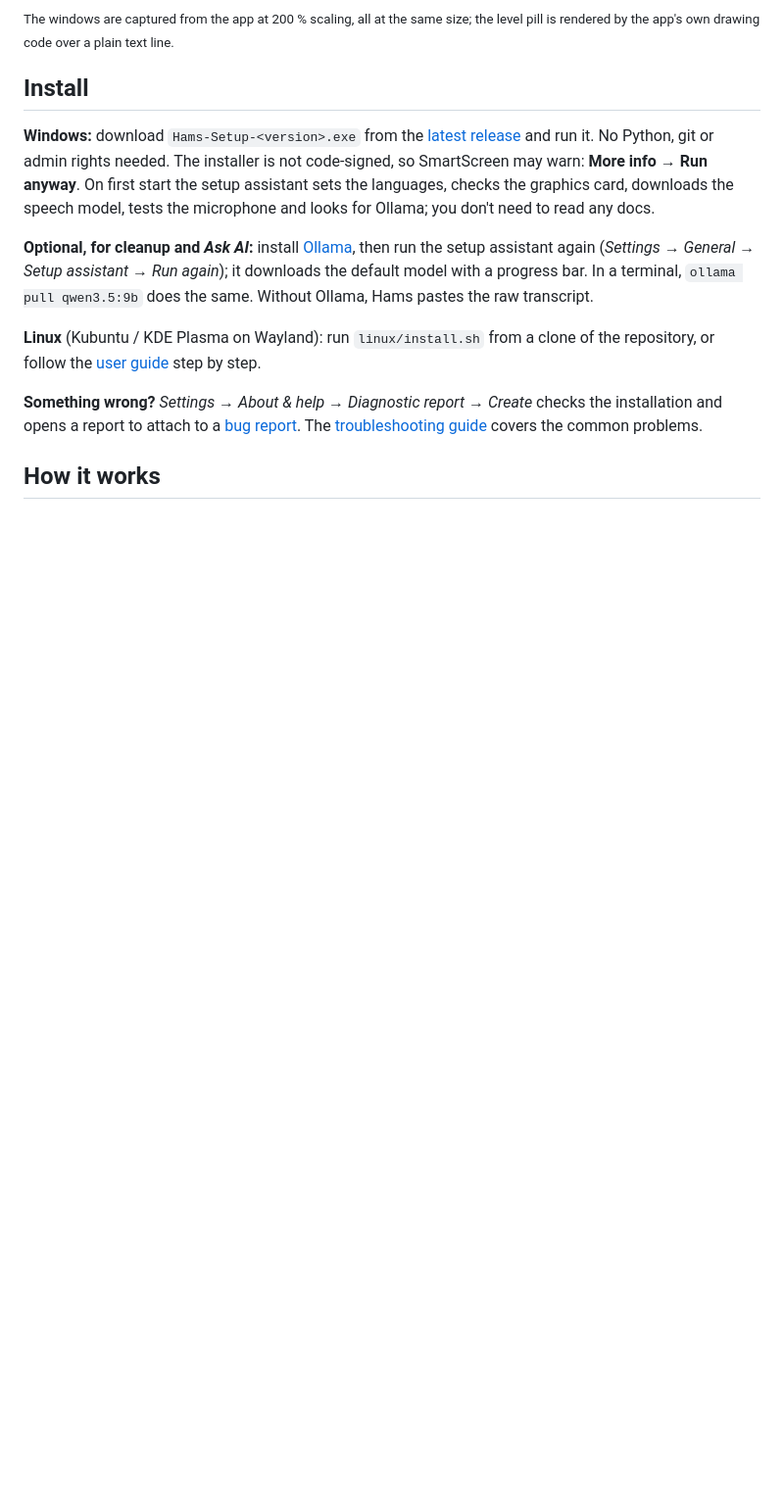
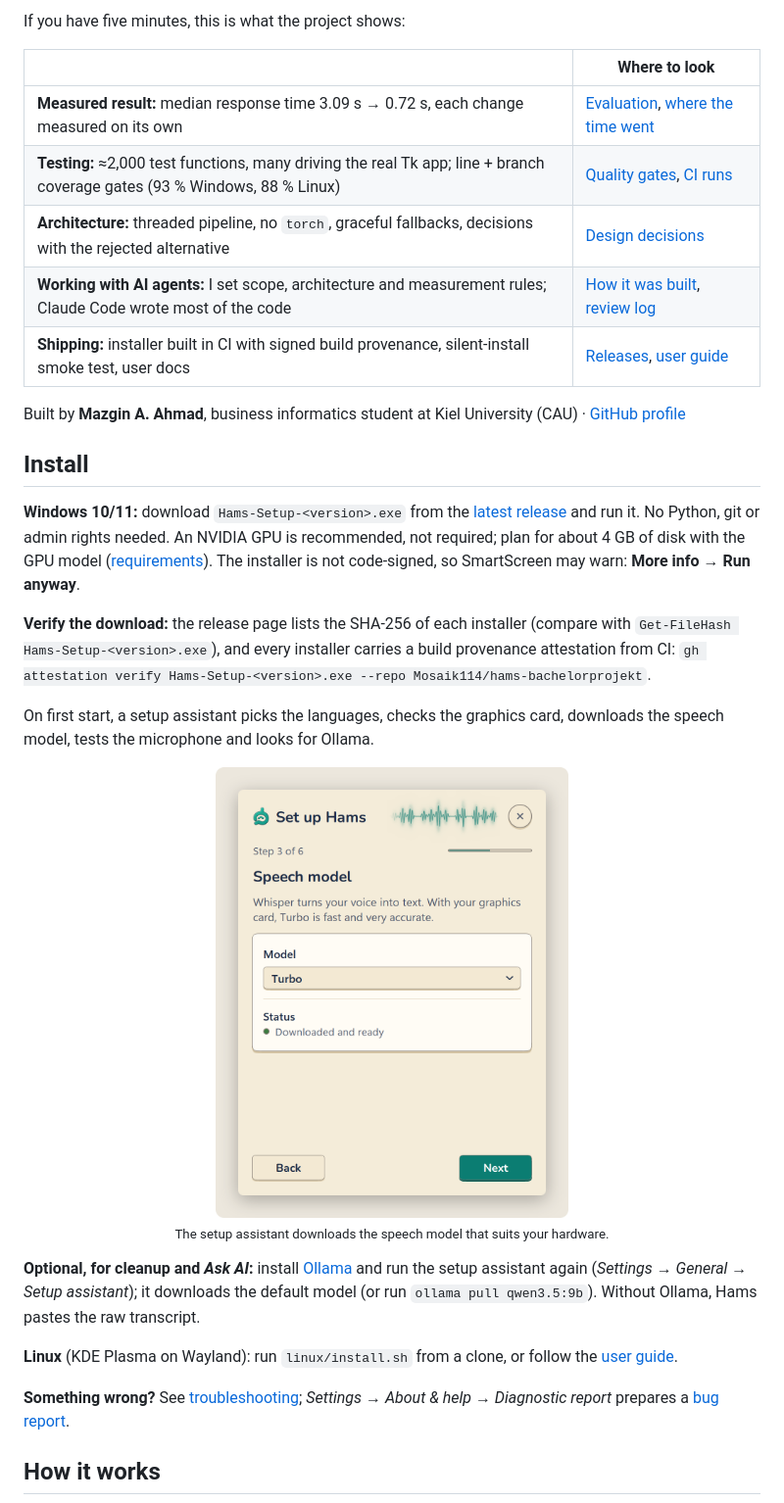
Before and after one commit to Mosaik114/hams-bachelorprojekt, a Markdown page: README.md, the part around one of its changes. Shown at 98% size. Rendered like a GitHub page; blank space fills up the shorter version.

```diff
--- a/README.md
+++ b/README.md
@@ -80,25 +54,43 @@
 
-<sub>The windows are captured from the app at 200 % scaling, all at the same size; the level pill is rendered
-by the app's own drawing code over a plain text line.</sub>
+If you have five minutes, this is what the project shows:
+
+| | Where to look |
+|---|---|
+| **Measured result:** median response time 3.09 s → 0.72 s, each change measured on its own | [Evaluation](docs/evaluation.md#headline-results), [where the time went](docs/evaluation.md#where-the-time-went) |
+| **Testing:** ≈2,000 test functions, many driving the real Tk app; line + branch coverage gates (93 % Windows, 88 % Linux) | [Quality gates](docs/architecture.md#quality-gates), [CI runs](https://github.com/Mosaik114/hams-bachelorprojekt/actions/workflows/ci.yml) |
+| **Architecture:** threaded pipeline, no `torch`, graceful fallbacks, decisions with the rejected alternative | [Design decisions](docs/architecture.md#design-decisions) |
+| **Working with AI agents:** I set scope, architecture and measurement rules; Claude Code wrote most of the code | [How it was built](#how-it-was-built), [review log](docs/reviews.md) |
+| **Shipping:** installer built in CI with signed build provenance, silent-install smoke test, user docs | [Releases](https://github.com/Mosaik114/hams-bachelorprojekt/releases), [user guide](docs/user-guide.md) |
+
+Built by **Mazgin A. Ahmad**, business informatics student at Kiel University (CAU) ·
+[GitHub profile](https://github.com/Mosaik114)
 
 ## Install
 
-**Windows:** download `Hams-Setup-<version>.exe` from the
+**Windows 10/11:** download `Hams-Setup-<version>.exe` from the
 [latest release](https://github.com/Mosaik114/hams-bachelorprojekt/releases/latest) and run it. No Python, git or
-admin rights needed. The installer is not code-signed, so SmartScreen may warn: **More info → Run anyway**. On first
-start the setup assistant sets the languages, checks the graphics card, downloads the speech model, tests the
-microphone and looks for Ollama; you don't need to read any docs.
+admin rights needed. An NVIDIA GPU is recommended, not required; plan for about 4 GB of disk with the GPU model
+([requirements](docs/hardware.md#requirements)). The installer is not code-signed, so SmartScreen may warn:
+**More info → Run anyway**.
 
-**Optional, for cleanup and *Ask AI*:** install [Ollama](https://ollama.com/download), then run the setup assistant
-again (*Settings → General → Setup assistant → Run again*); it downloads the default model with a progress bar. In a
-terminal, `ollama pull qwen3.5:9b` does the same. Without Ollama, Hams pastes the raw transcript.
+**Verify the download:** the release page lists the SHA-256 of each installer (compare with
+`Get-FileHash Hams-Setup-<version>.exe`), and every installer carries a build provenance attestation from CI:
+`gh attestation verify Hams-Setup-<version>.exe --repo Mosaik114/hams-bachelorprojekt`.
 
-**Linux** (Kubuntu / KDE Plasma on Wayland): run `linux/install.sh` from a clone of the repository, or follow the
-[user guide](docs/user-guide.md#linux) step by step.
+On first start, a setup assistant picks the languages, checks the graphics card, downloads the speech model, tests
+the microphone and looks for Ollama.
 
-**Something wrong?** *Settings → About & help → Diagnostic report → Create* checks the installation and opens a
-report to attach to a [bug report](https://github.com/Mosaik114/hams-bachelorprojekt/issues/new/choose). The
-[troubleshooting guide](docs/troubleshooting.md) covers the common problems.
+<p align="center"><img src="docs/images/setup-model.png" width="360" alt="Setup assistant, step 3 of 6: the Turbo speech model is downloaded and ready"><br><sub>The setup assistant downloads the speech model that suits your hardware.</sub></p>
+
+**Optional, for cleanup and *Ask AI*:** install [Ollama](https://ollama.com/download) and run the setup assistant
+again (*Settings → General → Setup assistant*); it downloads the default model (or run `ollama pull qwen3.5:9b`).
+Without Ollama, Hams pastes the raw transcript.
+
+**Linux** (KDE Plasma on Wayland): run `linux/install.sh` from a clone, or follow the
+[user guide](docs/user-guide.md#linux).
+
+**Something wrong?** See [troubleshooting](docs/troubleshooting.md); *Settings → About & help → Diagnostic report*
+prepares a [bug report](https://github.com/Mosaik114/hams-bachelorprojekt/issues/new/choose).
 
 ## How it works
 
```
Also changed, not shown: other parts of README.md (+56 -115 lines), CHANGELOG.md (+7 -0 lines), docs/development.md (+21 -1 lines), docs/images/social-preview.png (added).
